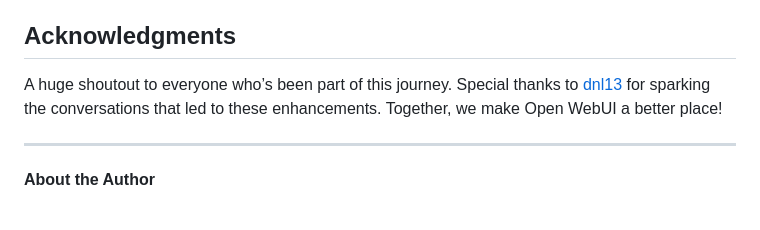
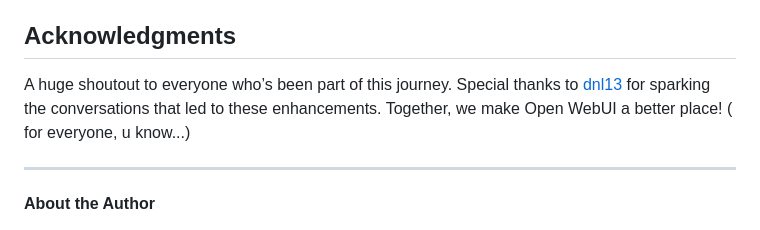
Before and after one commit to soymh/open-webui-stuff, a Markdown page: README.md, the part around the change. GitHub-like rendering.

```diff
--- a/README.md
+++ b/README.md
@@ -31,7 +31,7 @@ We're always on the lookout for fresh ideas and improvements. If you have though
 
 ## Acknowledgments
 
-A huge shoutout to everyone who’s been part of this journey. Special thanks to [dnl13](https://github.com/dnl13) for sparking the conversations that led to these enhancements. Together, we make Open WebUI a better place!
+A huge shoutout to everyone who’s been part of this journey. Special thanks to [dnl13](https://github.com/dnl13) for sparking the conversations that led to these enhancements. Together, we make Open WebUI a better place! ( for everyone, u know...)
 
 ---
 
```
